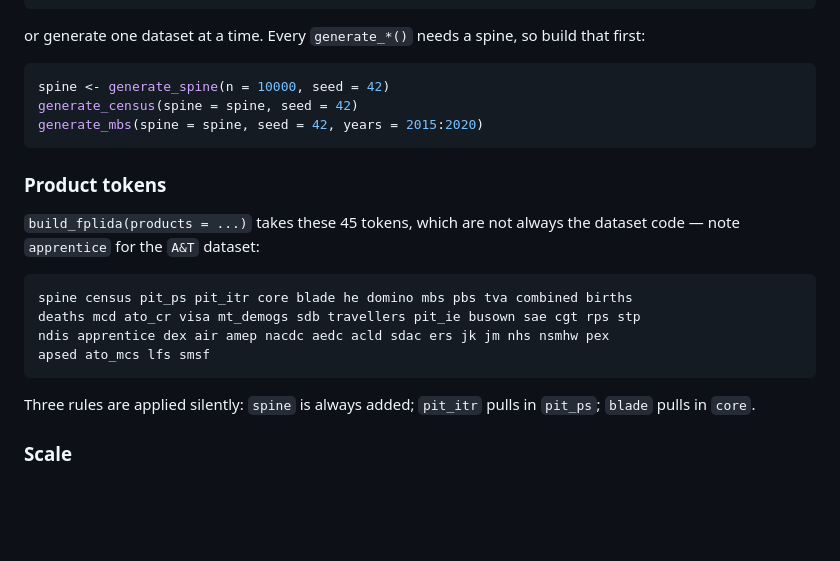
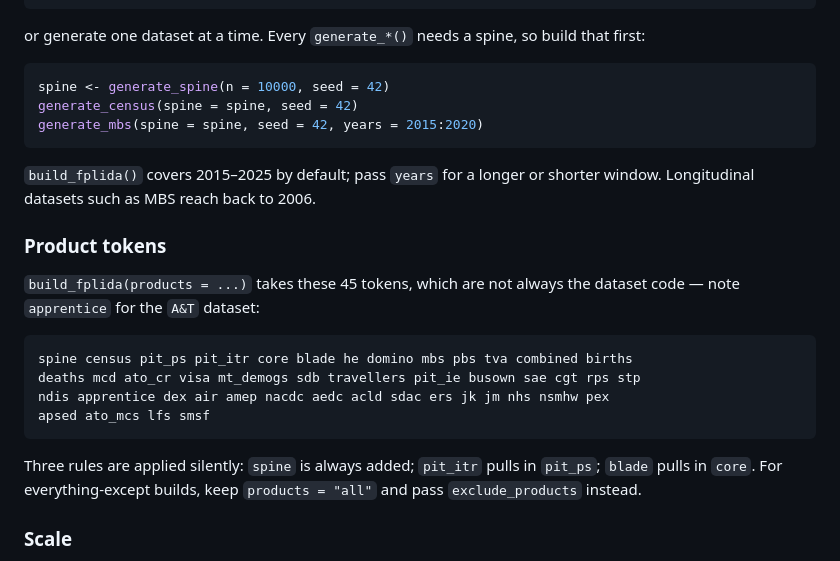
Before and after one commit to wfmackey/fplida, a Markdown page: fplida-skill.md, the part around one of its changes. Drawn GitHub-style; blank space fills up the shorter version.

````diff
--- a/fplida-skill.md
+++ b/fplida-skill.md
@@ -180,6 +217,9 @@ generate_census(spine = spine, seed = 42)
 generate_mbs(spine = spine, seed = 42, years = 2015:2020)
 ```
 
+`build_fplida()` covers 2015–2025 by default; pass `years` for a longer or
+shorter window. Longitudinal datasets such as MBS reach back to 2006.
+
 ### Product tokens
 
 `build_fplida(products = ...)` takes these 45 tokens, which are not always the
@@ -193,7 +233,8 @@ apsed ato_mcs lfs smsf
 ```
 
 Three rules are applied silently: `spine` is always added; `pit_itr` pulls in
-`pit_ps`; `blade` pulls in `core`.
+`pit_ps`; `blade` pulls in `core`. For everything-except builds, keep
+`products = "all"` and pass `exclude_products` instead.
 
 ### Scale
 
````
Also changed, not shown: other parts of fplida-skill.md (+101 -32 lines).
